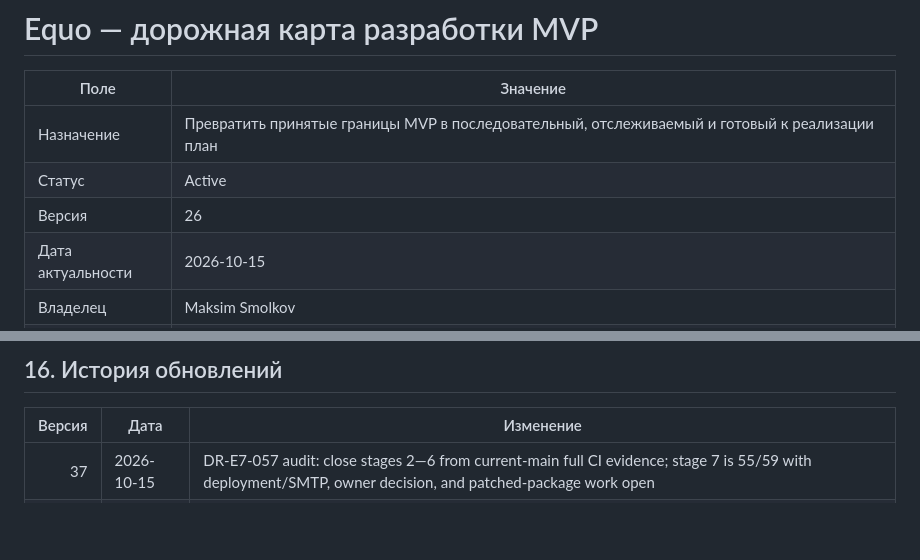
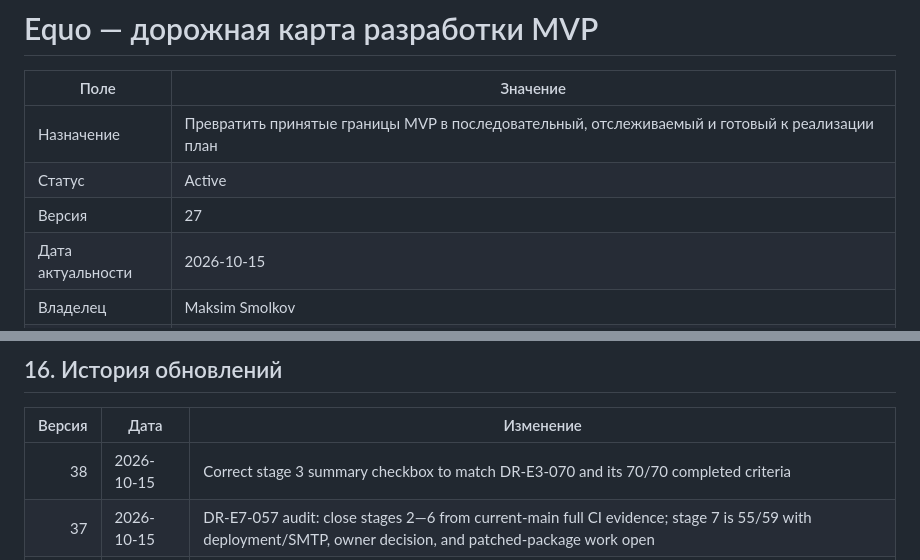
Before and after one commit to r3ct4lan/equo_3, a Markdown page: docs/development-roadmap.md, 2 parts joined by grey strips. Rendered like a GitHub page; blank space fills up the shorter version.

Commit message:
docs: mark stage 3 summary complete

```diff
--- a/docs/development-roadmap.md
+++ b/docs/development-roadmap.md
@@ -4,7 +4,7 @@
 |---|---|
 | Назначение | Превратить принятые границы MVP в последовательный, отслеживаемый и готовый к реализации план |
 | Статус | Active |
-| Версия | 26 |
+| Версия | 27 |
 | Дата актуальности | 2026-10-15 |
 | Владелец | Maksim Smolkov |
 | Источник | Границы MVP; бизнес-правила; модель сущностей; HTTP-контракты; ADR-001—019; фактическая реализация первого вертикального среза |
@@ -1256,6 +1256,7 @@ Product Owner release decision и production deployment evidence этим ста
 
 | Версия | Дата | Изменение |
 |---:|---|---|
+| 38 | 2026-10-15 | Correct stage 3 summary checkbox to match DR-E3-070 and its 70/70 completed criteria |
 | 37 | 2026-10-15 | DR-E7-057 audit: close stages 2—6 from current-main full CI evidence; stage 7 is 55/59 with deployment/SMTP, owner decision, and patched-package work open |
 | 36 | 2026-10-15 | DR-E6-049/053: current-main full CI and security browser journeys PASS; close stage 6 (53/53) |
 | 35 | 2026-10-15 | DR-E5-035/037: current-main full CI and debt recalculation browser E2E PASS; close stage 5 (37/37) |
```
Also changed, not shown: other parts of docs/development-roadmap.md (+1 -1 lines).
